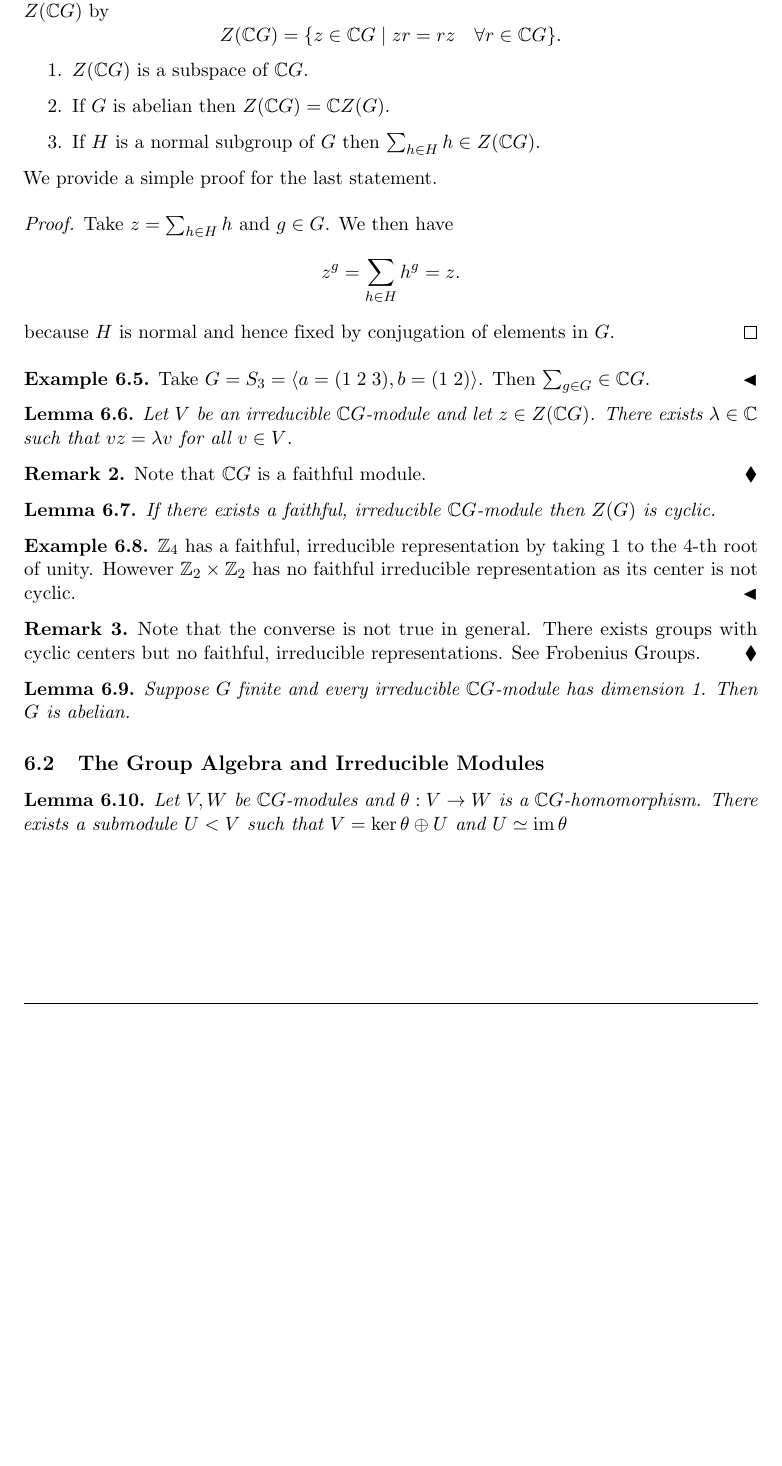
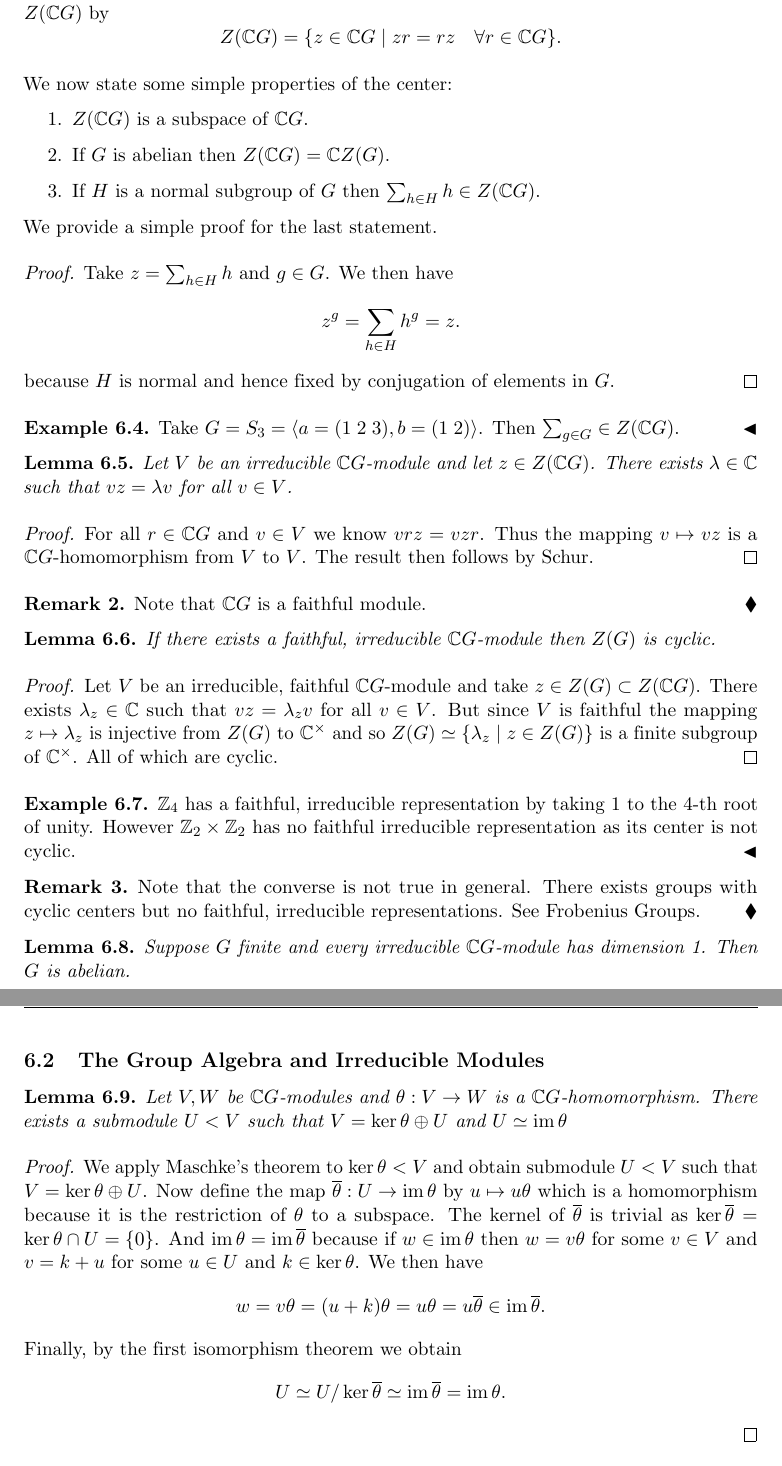
Before and after one commit to Dome-Roje/Maths_721_Notes, a LaTeX document (Maths_721.tex): part of page 19 of 19 before the commit and two parts of pages 19 and 20 of 20 after it, the two joined at a grey line, cut so that both start at the same text, the shorter picture padded with empty space. Compiled offline with pdfLaTeX.

Commit message:
Most of lecture 6 done. Some issues with diagonalisation and a converse. Hopefully resolved tomorrow

```diff
--- a/Maths_721.tex
+++ b/Maths_721.tex
@@ -1160,7 +1161,7 @@ If $G$ is a finite group then we define the center of the group algebra $Z(\math
 \]
 \end{definition}
 
-%Remark
+We now state some simple properties of the center:
 \begin{enumerate}
 	\item $Z(\mathbb{C}G)$ is a subspace of $\mathbb{C}G$.
 	\item If $G$ is abelian then $Z(\mathbb{C}G) = \mathbb{C}Z(G)$.
@@ -1176,14 +1177,16 @@ because $H$ is normal and hence fixed by conjugation of elements in $G$.
 \end{proof}
 
 \begin{example}
-	Take $G = S_3 = \langle a=(1\;2\;3), b=(1\;2) \rangle$. Then $\sum_{g\in G} \in \mathbb{C}G$.
+	Take $G = S_3 = \langle a=(1\;2\;3), b=(1\;2) \rangle$. Then $\sum_{g\in G} \in Z(\mathbb{C}G)$.
 \end{example}
 %What is this example even?
 
 \begin{lemma}
 Let $V$ be an irreducible $\mathbb{C}G$-module and let $z \in Z(\mathbb{C}G)$. There exists $\lambda \in \mathbb{C}$ such that $vz = \lambda v$ for all $v\in V$.
 \end{lemma}
-%Proof of lemma
+\begin{proof}
+For all $r\in\mathbb{C}G$ and $v\in V$ we know $vrz = vzr$. Thus the mapping $v\mapsto vz$ is a $\mathbb{C}G$-homomorphism from $V$ to $V$. The result then follows by Schur.
+\end{proof}
 
 \begin{remark}
 Note that $\mathbb{C}G$ is a faithful module.
@@ -1192,19 +1195,21 @@ Note that $\mathbb{C}G$ is a faithful module.
 \begin{lemma}
 If there exists a faithful, irreducible $\mathbb{C}G$-module then $Z(G)$ is cyclic.
 \end{lemma}
-%Proof of lemma
+\begin{proof}
+Let $V$ be an irreducible, faithful $\mathbb{C}G$-module and take $z\in Z(G)\subset Z(\mathbb{C}G)$. There exists $\lambda_z\in\mathbb{C}$ such that $vz = \lambda_z v$ for all $v\in V$. But since $V$ is faithful the mapping $z\mapsto \lambda_z$ is injective from $Z(G)$ to $\mathbb{C}^\times$ and so $Z(G) \simeq \{\lambda_z \mid z\in Z(G)\}$ is a finite subgroup of $\mathbb{C}^\times$. All of which are cyclic.
+\end{proof}
 
 \begin{example}
-	$\mathbb{Z}_4$ has a faithful, irreducible representation by taking 1 to the 4-th root of unity. However $\mathbb{Z}_2\times\mathbb{Z}_2$ has no faithful irreducible representation as its center is not cyclic.
+$\mathbb{Z}_4$ has a faithful, irreducible representation by taking 1 to the 4-th root of unity. However $\mathbb{Z}_2\times\mathbb{Z}_2$ has no faithful irreducible representation as its center is not cyclic.
 \end{example}
 
 \begin{remark}
 Note that the converse is not true in general. There exists groups with cyclic centers but no faithful, irreducible representations. See Frobenius Groups.
 \end{remark}
 
-%State it's the converse
+%State the converse
 \begin{lemma}
-	Suppose $G$ finite and every irreducible $\mathbb{C}G$-module has dimension 1. Then $G$ is abelian.
+Suppose $G$ finite and every irreducible $\mathbb{C}G$-module has dimension 1. Then $G$ is abelian.
 \end{lemma}
 %Proof
 
@@ -1213,9 +1218,18 @@ Note that the converse is not true in general. There exists groups with cyclic c
 
 
 \begin{lemma}
-	Let $V,W$ be $\mathbb{C}G$-modules and $\theta : V \to W$ is a $\mathbb{C}G$-homomorphism. There exists a submodule $U < V$ such that $V = \ker\theta \oplus U$ and $U \simeq \im\theta$
+Let $V,W$ be $\mathbb{C}G$-modules and $\theta : V \to W$ is a $\mathbb{C}G$-homomorphism. There exists a submodule $U < V$ such that $V = \ker\theta \oplus U$ and $U \simeq \im\theta$
 \end{lemma}
-%Proof
+\begin{proof}
+We apply Maschke's theorem to $\ker\theta < V$ and obtain submodule $U < V$ such that $V = \ker\theta \oplus U$. Now define the map $\overline\theta : U \to \im\theta$ by $u\mapsto u\theta$ which is a homomorphism because it is the restriction of $\theta$ to a subspace. The kernel of $\overline\theta$ is trivial as $\ker\overline\theta = \ker\theta\cap U = \{0\}$. And $\im\theta = \im\overline\theta$ because if $w\in\im\theta$ then $w=v\theta$ for some $v\in V$ and $v=k + u$ for some $u\in U$ and $k\in\ker\theta$. We then have
+\[
+	w = v\theta = (u+k)\theta = u\theta = u\overline\theta \in \im\overline\theta.
+\]
+Finally, by the first isomorphism theorem we obtain
+\[
+	U \simeq U/\ker\overline\theta \simeq \im\overline\theta = \im\theta.
+\]
+\end{proof}
 
 
 \end{document}
```
Also changed, not shown: Maths_721.pdf, Maths_721.tex (17 more changed lines).
